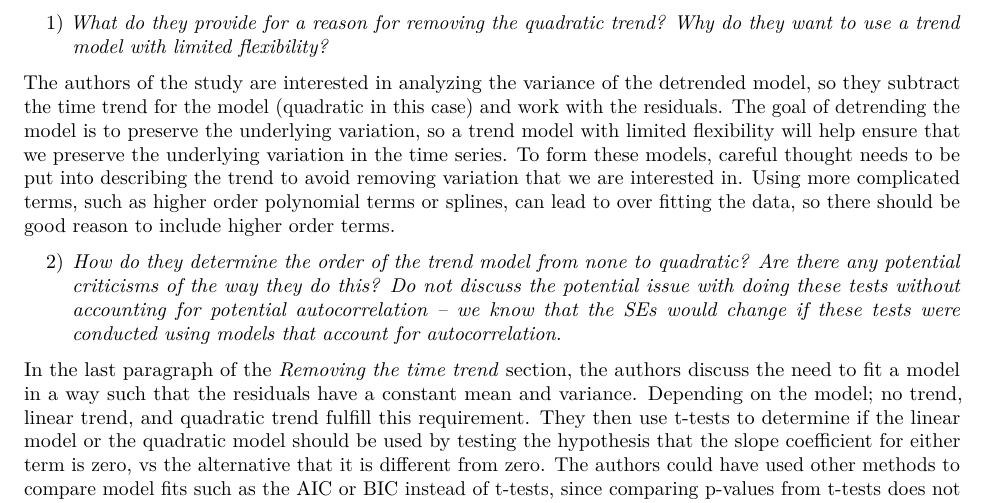
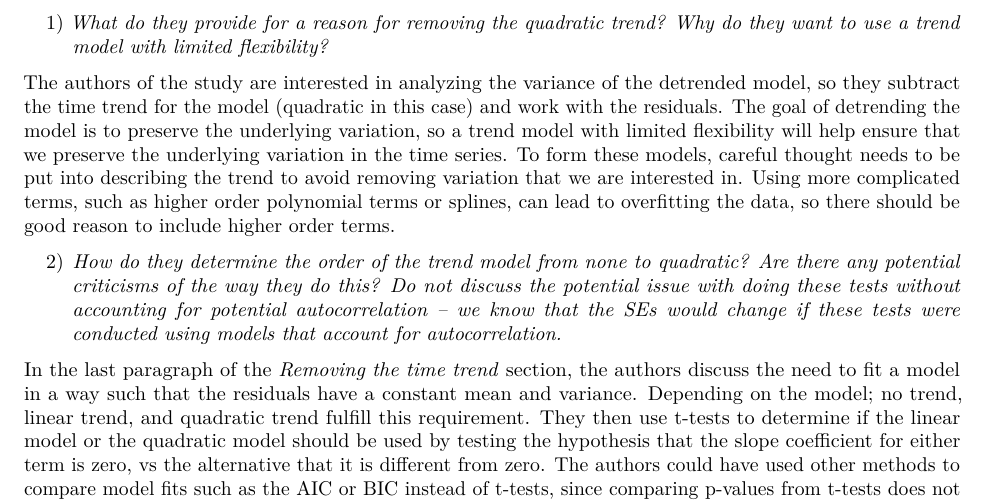
Before and after one commit to jwdym/Time-series-8-It-was-the-best-of-time-series-it-was-the-worst-of-time-series, an R Markdown document (Hw8.Rmd): part of page 1 of 4, cut so that both start at the same text. Rendered offline with R 4.5, knitr and Pandoc, then LaTeX, with nearby package versions.

Commit message:
the final commit

```diff
--- a/Hw8.Rmd
+++ b/Hw8.Rmd
@@ -16,7 +16,7 @@ __This should be done in groups of up to 3. You will lose 2% if you do not work
 
 1) _What do they provide for a reason for removing the quadratic trend? Why do they want to use a trend model with limited flexibility?_
 
-The authors of the study are interested in analyzing the variance of the detrended model, so they subtract the time trend for the model (quadratic in this case) and work with the residuals. The goal of detrending the model is to preserve the underlying variation, so a trend model with limited flexibility will help ensure that we preserve the underlying variation in the time series. To form these models, careful thought needs to be put into describing the trend to avoid removing variation that we are interested in. Using more complicated terms, such as higher order polynomial terms or splines, can lead to over fitting the data, so there should be good reason to include higher order terms.
+The authors of the study are interested in analyzing the variance of the detrended model, so they subtract the time trend for the model (quadratic in this case) and work with the residuals. The goal of detrending the model is to preserve the underlying variation, so a trend model with limited flexibility will help ensure that we preserve the underlying variation in the time series. To form these models, careful thought needs to be put into describing the trend to avoid removing variation that we are interested in. Using more complicated terms, such as higher order polynomial terms or splines, can lead to overfitting the data, so there should be good reason to include higher order terms.
 
 2) _How do they determine the order of the trend model from none to quadratic? Are there any potential criticisms of the way they do this? Do not discuss the potential issue with doing these tests without accounting for potential autocorrelation – we know that the SEs would change if these tests were conducted using models that account for autocorrelation._
 
```
